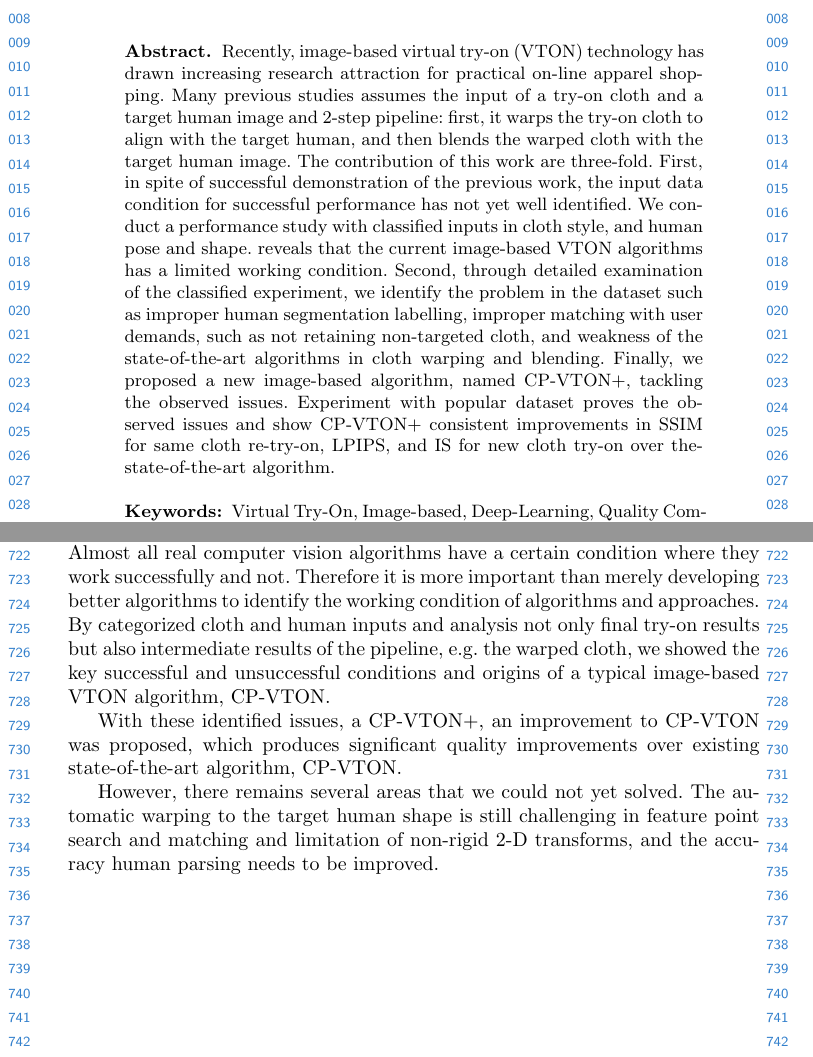
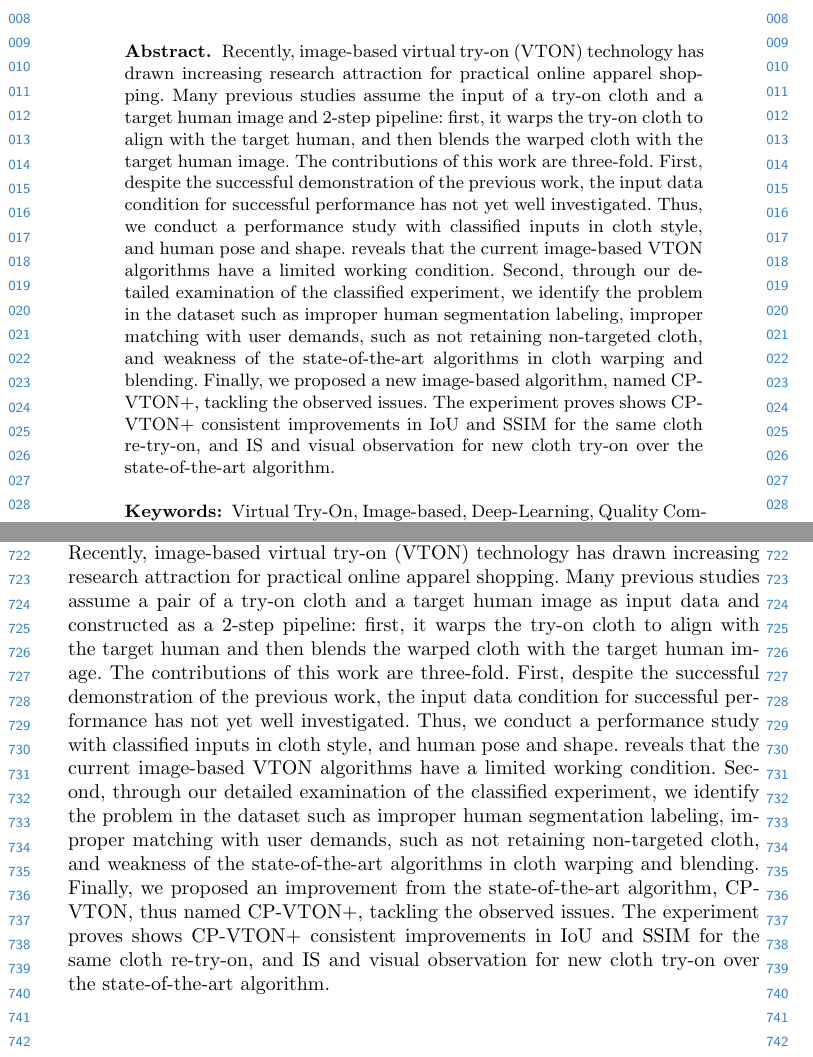
Before and after one commit to ahnHeejune/eccv20_cpvtonplus, a LaTeX thesis (eccv20_cpvton+.tex): two parts of pages 1 and 17 of 18, joined at a grey line, cut so that both start at the same text. Compiled offline with pdfLaTeX.

Commit message:
abstract revised

```diff
--- a/eccv20_cpvton+.tex
+++ b/eccv20_cpvton+.tex
@@ -59,18 +59,17 @@ Cardiff University, Cardiff, 69121 Heidelberg, UK
 
 \begin{abstract}
 
-Recently, image-based virtual try-on (VTON) technology has drawn increasing research attraction for practical on-line apparel shopping.
-Many previous studies assumes the input of a try-on cloth and a target human image and 2-step pipeline: first, it warps the try-on cloth to align with the target human, and then blends the warped cloth with the target human image.
-The contribution of this work are three-fold.
-First, in spite of successful demonstration of the previous work, the  input data condition for successful performance has not yet well identified. We conduct a performance study with classified inputs in cloth style, and human pose and shape. reveals that the current image-based VTON algorithms has a limited working condition.
-Second, through detailed examination of the classified experiment, we identify the problem in the dataset such as improper human segmentation labelling, improper matching with user demands, such as not retaining non-targeted cloth, and weakness of the state-of-the-art algorithms in cloth warping and blending. Finally, we proposed a new image-based algorithm, named CP-VTON+, tackling the observed issues. Experiment with popular dataset proves the observed issues and show CP-VTON+ consistent improvements in SSIM for same cloth re-try-on, LPIPS, and IS for new cloth try-on over the-state-of-the-art algorithm.
-
+ Recently, image-based virtual try-on (VTON) technology has
+drawn increasing research attraction for practical online apparel shopping.
+Many previous studies assume the input of a try-on cloth and a
+target human image and 2-step pipeline: first, it warps the try-on cloth to
+align with the target human, and then blends the warped cloth with the
+target human image. The contributions of this work are three-fold. First,
+despite the successful demonstration of the previous work, the input data
+condition for successful performance has not yet well investigated. Thus, we conduct a performance study with classified inputs in cloth style, and human pose and shape. reveals that the current image-based VTON algorithms have a limited working condition. Second, through our detailed examination of the classified experiment, we identify the problem in the dataset such as improper human segmentation labeling, improper matching with user demands, such as not retaining non-targeted cloth, and weakness of the state-of-the-art algorithms in cloth warping and blending. Finally, we proposed a new image-based algorithm, named CP-VTON+, tackling the observed issues. The experiment proves shows CP-VTON+ consistent improvements in IoU and SSIM for the same cloth re-try-on, and IS and visual observation for new cloth try-on over the state-of-the-art algorithm.
 
 \keywords{Virtual Try-On, Image-based, Deep-Learning, Quality Comparison}
 \end{abstract}
-
-
-
 
 \include{sec1}  % intro
 \include{sec2}  % Classified analysis
@@ -80,11 +79,14 @@ Second, through detailed examination of the classified experiment, we identify t
 
 \section{Conclusions}
 
-Almost all real computer vision algorithms have a certain condition where they work successfully and not. Therefore it is more important than merely developing better algorithms to identify the working condition of algorithms and approaches.  By categorized cloth and human inputs and analysis not only final try-on results but also intermediate results of the pipeline, e.g. the warped cloth, we showed the key successful and unsuccessful conditions and origins of a typical image-based VTON algorithm, CP-VTON.
-
-With these identified issues, a CP-VTON+, an improvement to CP-VTON was proposed, which produces significant quality improvements over existing state-of-the-art algorithm, CP-VTON.
-
-However, there remains several areas that we could not yet solved. The automatic warping to the target human shape is still challenging in feature point search and matching and limitation of non-rigid 2-D transforms, and the accuracy human parsing  needs to be improved.
+Recently, image-based virtual try-on (VTON) technology has
+drawn increasing research attraction for practical online apparel shopping.
+Many previous studies assume a pair of a try-on cloth and a
+target human image as input data and constructed as a 2-step pipeline: first, it warps the try-on cloth to
+align with the target human and then blends the warped cloth with the
+target human image. The contributions of this work are three-fold. First,
+despite the successful demonstration of the previous work, the input data
+condition for successful performance has not yet well investigated. Thus, we conduct a performance study with classified inputs in cloth style, and human pose and shape. reveals that the current image-based VTON algorithms have a limited working condition. Second, through our detailed examination of the classified experiment, we identify the problem in the dataset such as improper human segmentation labeling, improper matching with user demands, such as not retaining non-targeted cloth, and weakness of the state-of-the-art algorithms in cloth warping and blending. Finally, we proposed an improvement from the state-of-the-art algorithm, CP-VTON,  thus named CP-VTON+, tackling the observed issues. The experiment proves shows CP-VTON+ consistent improvements in IoU and SSIM for the same cloth re-try-on, and IS and visual observation for new cloth try-on over the state-of-the-art algorithm.
 
 
 \clearpage
```
